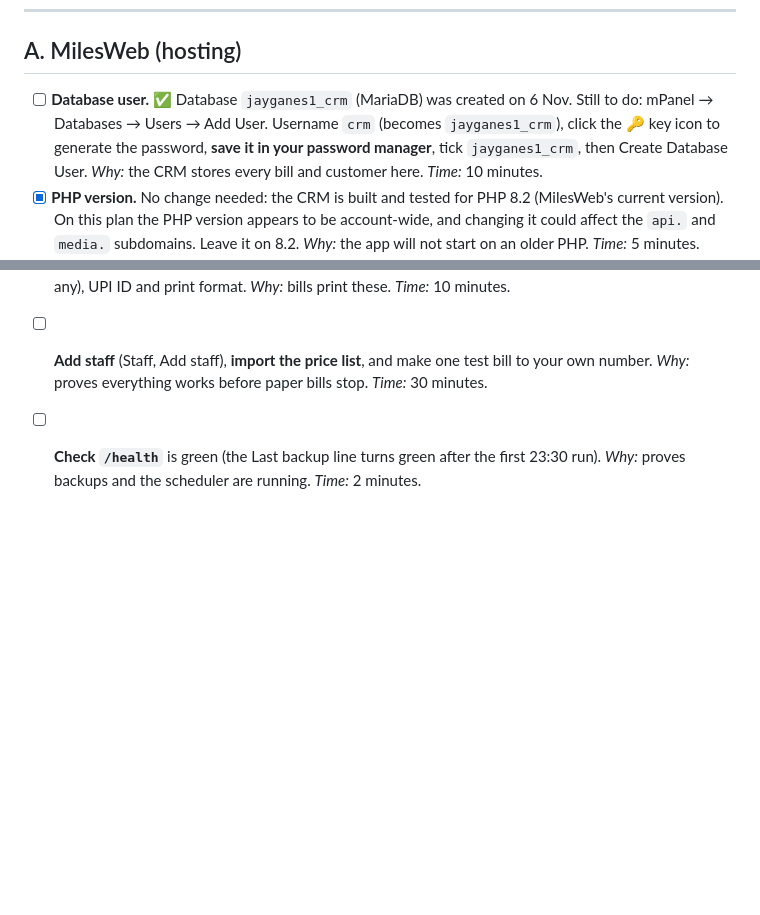
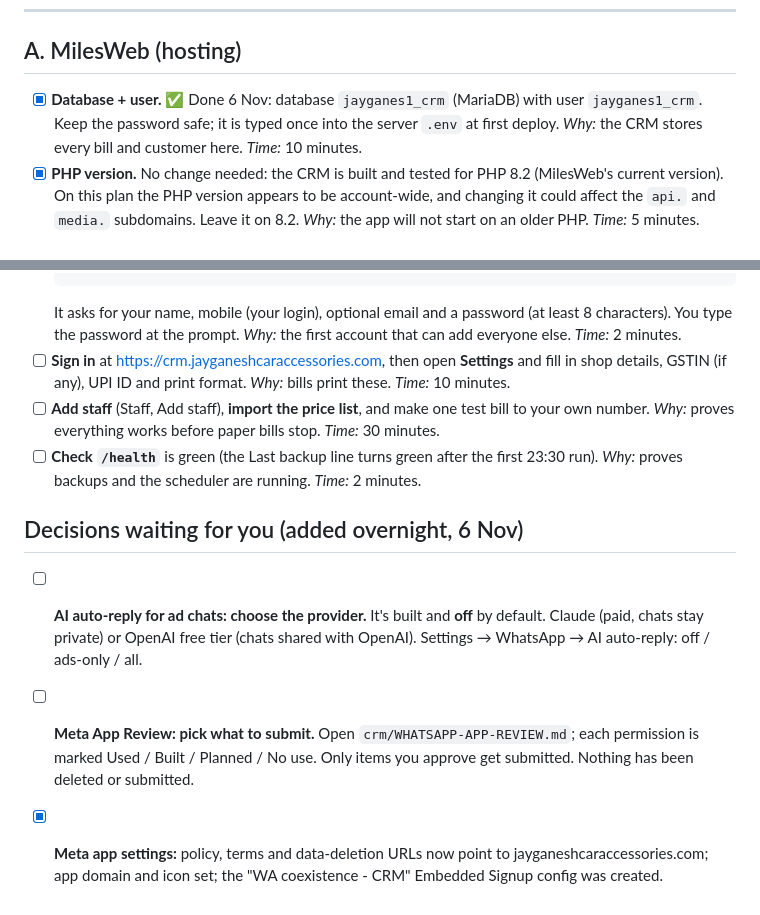
Before and after one commit to abhig7779/jayganesh-automation, a Markdown page: crm/MORNING-CHECKLIST.md, 2 parts joined by grey strips. GitHub-like rendering; blank space fills up the shorter version.

Commit message:
CRM: morning checklist updates
Co-Authored-By: Claude Opus 5.5 <noreply@anthropic.com>

```diff
--- a/crm/MORNING-CHECKLIST.md
+++ b/crm/MORNING-CHECKLIST.md
@@ -8,7 +8,7 @@ Times are rough. Do the sections in order.
 
 ## A. MilesWeb (hosting)
 
-- [ ] **Database user.** ✅ Database `jayganes1_crm` (MariaDB) was created on 6 Nov. Still to do: mPanel → Databases → Users → Add User. Username `crm` (becomes `jayganes1_crm`), click the 🔑 key icon to generate the password, **save it in your password manager**, tick `jayganes1_crm`, then Create Database User.
+- [x] **Database + user.** ✅ Done 6 Nov: database `jayganes1_crm` (MariaDB) with user `jayganes1_crm`. Keep the password safe; it is typed once into the server `.env` at first deploy.
   *Why:* the CRM stores every bill and customer here. *Time:* 10 minutes.
 - [x] **PHP version.** No change needed: the CRM is built and tested for PHP 8.2 (MilesWeb's current version). On this plan the PHP version appears to be account-wide, and changing it could affect the `api.` and `media.` subdomains. Leave it on 8.2.
   *Why:* the app will not start on an older PHP. *Time:* 5 minutes.
@@ -81,3 +81,9 @@ Until this is done, the CRM works in **Manual** WhatsApp mode (staff press Send
   *Why:* proves everything works before paper bills stop. *Time:* 30 minutes.
 - [ ] **Check `/health`** is green (the Last backup line turns green after the first 23:30 run).
   *Why:* proves backups and the scheduler are running. *Time:* 2 minutes.
+
+## Decisions waiting for you (added overnight, 6 Nov)
+
+- [ ] **AI auto-reply for ad chats: choose the provider.** It's built and **off** by default. Claude (paid, chats stay private) or OpenAI free tier (chats shared with OpenAI). Settings → WhatsApp → AI auto-reply: off / ads-only / all.
+- [ ] **Meta App Review: pick what to submit.** Open `crm/WHATSAPP-APP-REVIEW.md`; each permission is marked Used / Built / Planned / No use. Only items you approve get submitted. Nothing has been deleted or submitted.
+- [x] **Meta app settings:** policy, terms and data-deletion URLs now point to jayganeshcaraccessories.com; app domain and icon set; the "WA coexistence - CRM" Embedded Signup config was created.
```
